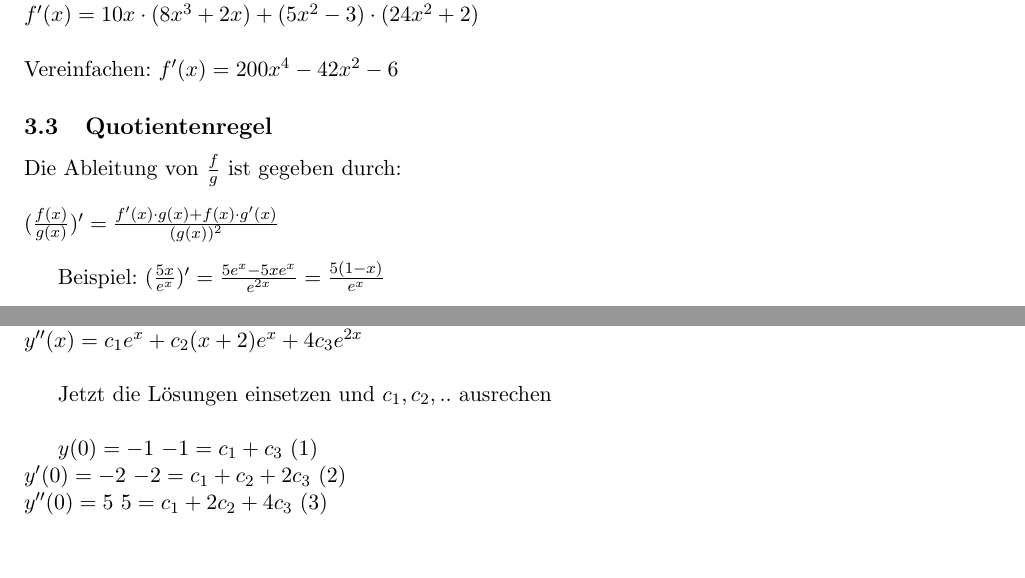
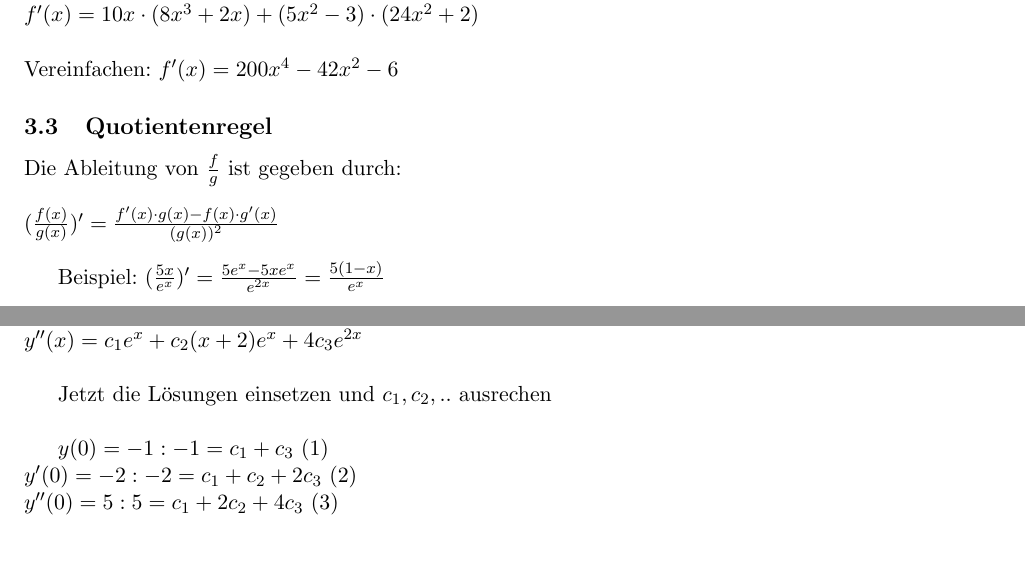
Before and after one commit to tobibechtold/mathe-zusammenfassung, a LaTeX document (document.tex): two parts of pages 4 and 10 of 11, joined at a grey line, cut so that both start at the same text. Compiled offline with pdfLaTeX.

Commit message:
müsste jetzt alles stimmen

```diff
--- a/document.tex
+++ b/document.tex
@@ -431,9 +431,9 @@ $ y''(x) = c_1 e^x + c_2 (x + 2) e^x + 4 c_3  e^{2x}$  \\
 
 Jetzt die Lösungen einsetzen und $ c_1, c_2, .. $ ausrechen \\
 
-$y(0) = -1 $   $-1 = c_1 + c_3$ (1) \\
-$y'(0) = -2 $  $ -2 = c_1 + c_2 + 2 c_3$ (2) \\
-$y''(0) = 5  $ $  5 = c_1 + 2 c_2 + 4 c_3$ (3) \\
+$y(0) = -1 : -1 = c_1 + c_3$ (1) \\
+$y'(0) = -2 : -2 = c_1 + c_2 + 2 c_3$ (2) \\
+$y''(0) = 5 : 5 = c_1 + 2 c_2 + 4 c_3$ (3) \\
 
 $(3) - 2*(2) => -1 = - c_1 => c_1 = 1; c_3 = -2; c_2 = 1;$\\
 
```
Also changed, not shown: document.tex (2 more changed lines).
